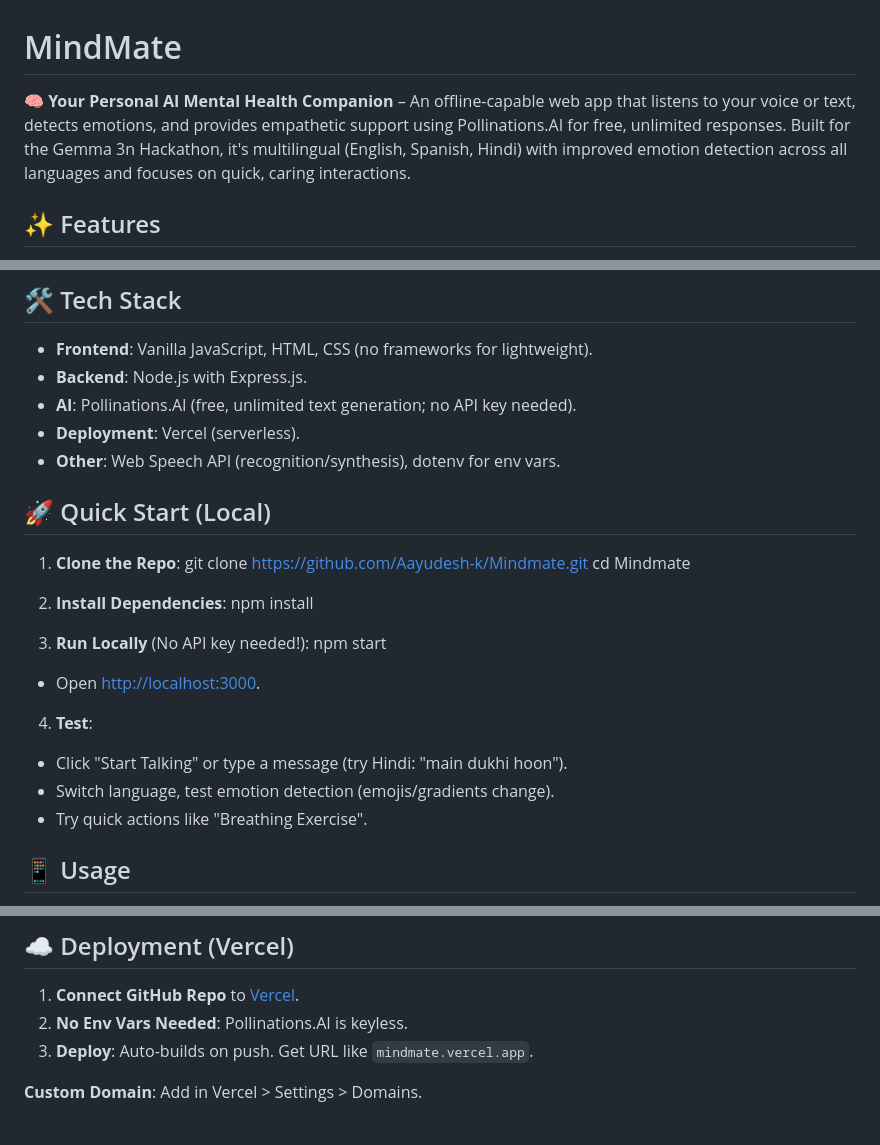
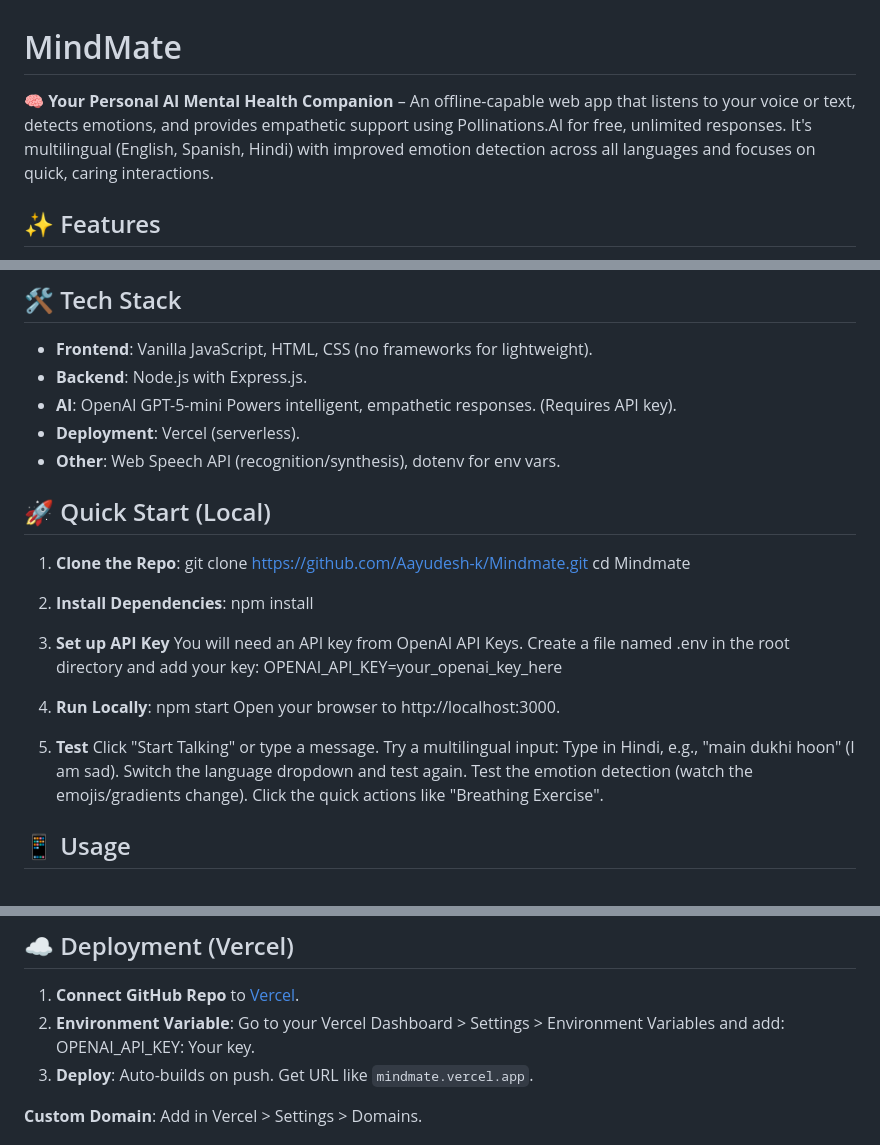
Before and after one commit to Aayudesh-k/Mindmate, a Markdown page: README.md, 3 parts joined by grey strips. GitHub-like rendering.

```diff
--- a/README.md
+++ b/README.md
@@ -1,6 +1,6 @@
 # MindMate
 
-🧠 **Your Personal AI Mental Health Companion** – An offline-capable web app that listens to your voice or text, detects emotions, and provides empathetic support using Pollinations.AI for free, unlimited responses. Built for the Gemma 3n Hackathon, it's multilingual (English, Spanish, Hindi) with improved emotion detection across all languages and focuses on quick, caring interactions.
+🧠 **Your Personal AI Mental Health Companion** – An offline-capable web app that listens to your voice or text, detects emotions, and provides empathetic support using Pollinations.AI for free, unlimited responses. It's multilingual (English, Spanish, Hindi) with improved emotion detection across all languages and focuses on quick, caring interactions.
 
 ## ✨ Features
 
@@ -19,7 +19,7 @@
 
 - **Frontend**: Vanilla JavaScript, HTML, CSS (no frameworks for lightweight).
 - **Backend**: Node.js with Express.js.
-- **AI**: Pollinations.AI (free, unlimited text generation; no API key needed).
+- **AI**: OpenAI GPT-5-mini Powers intelligent, empathetic responses. (Requires API key).
 - **Deployment**: Vercel (serverless).
 - **Other**: Web Speech API (recognition/synthesis), dotenv for env vars.
 
@@ -32,14 +32,21 @@ cd Mindmate
 2. **Install Dependencies**:
 npm install
 
-3. **Run Locally** (No API key needed!):
+3. **Set up API Key**
+You will need an API key from OpenAI API Keys.
+Create a file named .env in the root directory and add your key:
+  OPENAI_API_KEY=your_openai_key_here
+
+4. **Run Locally**:
 npm start
-- Open [http://localhost:3000](http://localhost:3000).
+Open your browser to http://localhost:3000.
 
-4. **Test**:
-- Click "Start Talking" or type a message (try Hindi: "main dukhi hoon").
-- Switch language, test emotion detection (emojis/gradients change).
-- Try quick actions like "Breathing Exercise".
+5. **Test**
+Click "Start Talking" or type a message.
+Try a multilingual input: Type in Hindi, e.g., "main dukhi hoon" (I am sad).
+Switch the language dropdown and test again.
+Test the emotion detection (watch the emojis/gradients change).
+Click the quick actions like "Breathing Exercise".
 
 ## 📱 Usage
 
@@ -54,7 +61,9 @@ For production, deploy to Vercel (see below).
 ## ☁️ Deployment (Vercel)
 
 1. **Connect GitHub Repo** to [Vercel](https://vercel.com).
-2. **No Env Vars Needed**: Pollinations.AI is keyless.
+2. **Environment Variable**:
+Go to your Vercel Dashboard > Settings > Environment Variables and add:
+  OPENAI_API_KEY: Your key.
 3. **Deploy**: Auto-builds on push. Get URL like `mindmate.vercel.app`.
 
 **Custom Domain**: Add in Vercel > Settings > Domains.
```
Also changed, not shown: other parts of README.md (+1 -1 lines).
